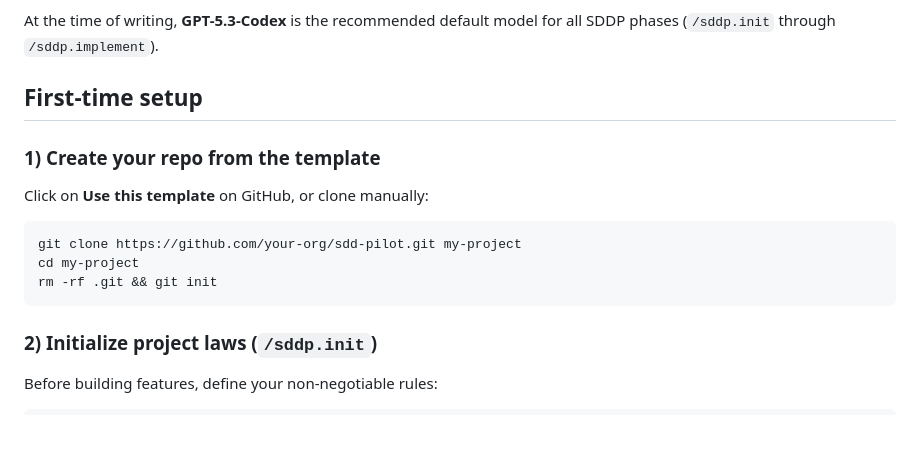
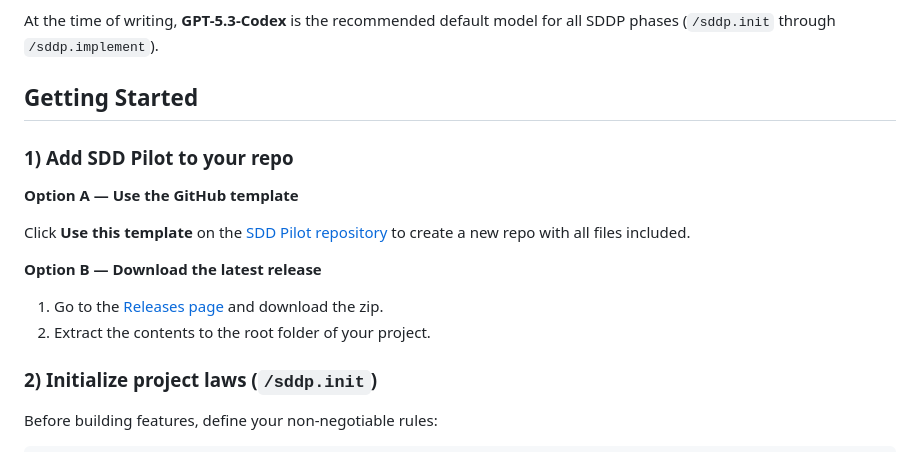
Before and after one commit to attilaszasz/sdd-pilot, a Markdown page: README.md, the part around one of its changes. Rendered like a GitHub page; blank space fills up the shorter version.

Commit message:
Update README with additional badges and improve getting started instructions

````diff
--- a/README.md
+++ b/README.md
@@ -58,17 +64,18 @@ You do **not** need the most expensive model tiers for this workflow.
 
 At the time of writing, **GPT-5.3-Codex** is the recommended default model for all SDDP phases (`/sddp.init` through `/sddp.implement`).
 
-## First-time setup
+## Getting Started
 
-### 1) Create your repo from the template
+### 1) Add SDD Pilot to your repo
 
-Click on **Use this template** on GitHub, or clone manually:
+**Option A — Use the GitHub template**
 
-```bash
-git clone https://github.com/your-org/sdd-pilot.git my-project
-cd my-project
-rm -rf .git && git init
-```
+Click **Use this template** on the [SDD Pilot repository](https://github.com/attilaszasz/sdd-pilot) to create a new repo with all files included.
+
+**Option B — Download the latest release**
+
+1. Go to the [Releases page](https://github.com/attilaszasz/sdd-pilot/releases/latest) and download the zip.
+2. Extract the contents to the root folder of your project.
 
 ### 2) Initialize project laws (`/sddp.init`)
 
````
Also changed, not shown: other parts of README.md (+6 -0 lines).
